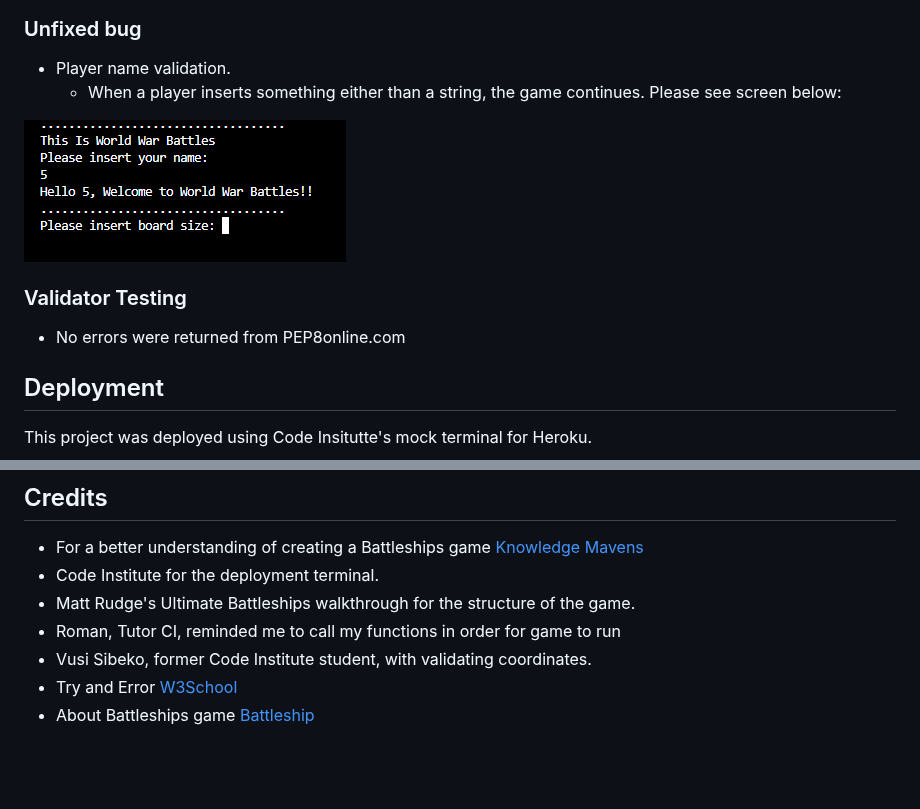
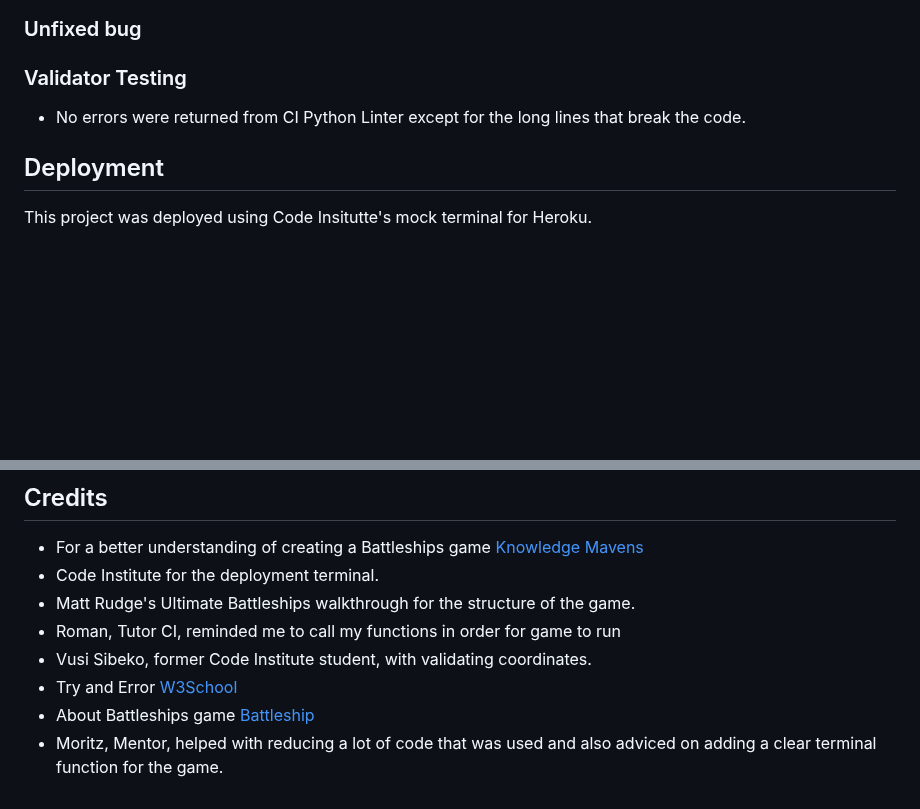
Before and after one commit to hlomphosibeko/World-War-Battles, a Markdown page: README.md, 2 parts joined by grey strips. GitHub-like rendering; blank space fills up the shorter version.

```diff
--- a/README.md
+++ b/README.md
@@ -128,12 +162,9 @@ In order to check if the game is running, I had used a list as seen on the below
 
 ### Unfixed bug
-- Player name validation.
-    - When a player inserts something either than a string, the game continues. Please see screen below:
 
-![Unfixed bug](README.md.docs/name-bug.png)
 
 ### Validator Testing
-- No errors were returned from PEP8online.com
+- No errors were returned from CI Python Linter except for the long lines that break the code.
 
 ## Deployment
 This project was deployed using Code Insitutte's mock terminal for Heroku.
@@ -155,3 +186,4 @@ This project was deployed using Code Insitutte's mock terminal for Heroku.
 * Vusi Sibeko, former Code Institute student, with validating coordinates.
 * Try and Error [W3School](https://www.w3schools.com/python/python_try_except.asp)
 * About Battleships game [Battleship](https://en.wikipedia.org/wiki/Battleship_(game))
+* Moritz, Mentor, helped with reducing a lot of code that was used and also adviced on adding a clear terminal function for the game.
```
Also changed, not shown: other parts of README.md (+55 -21 lines).
